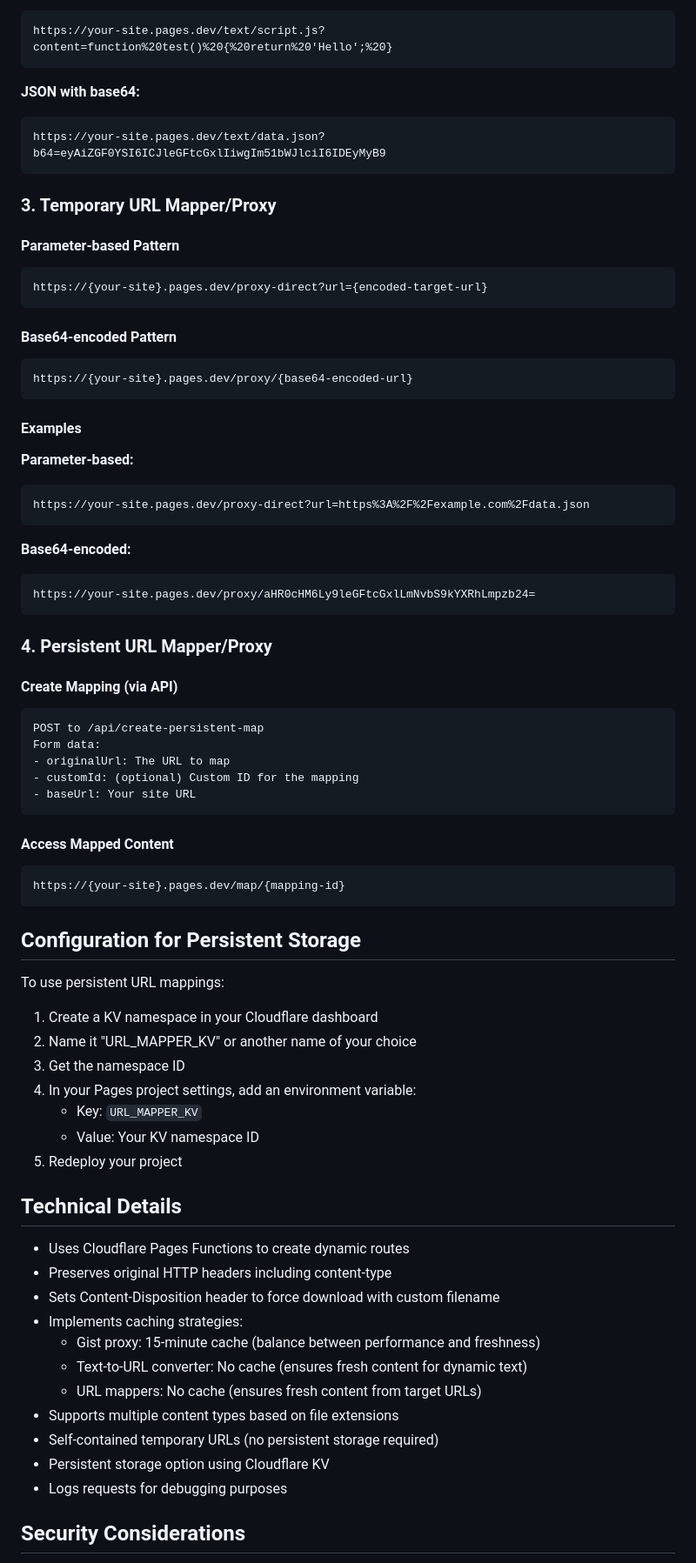
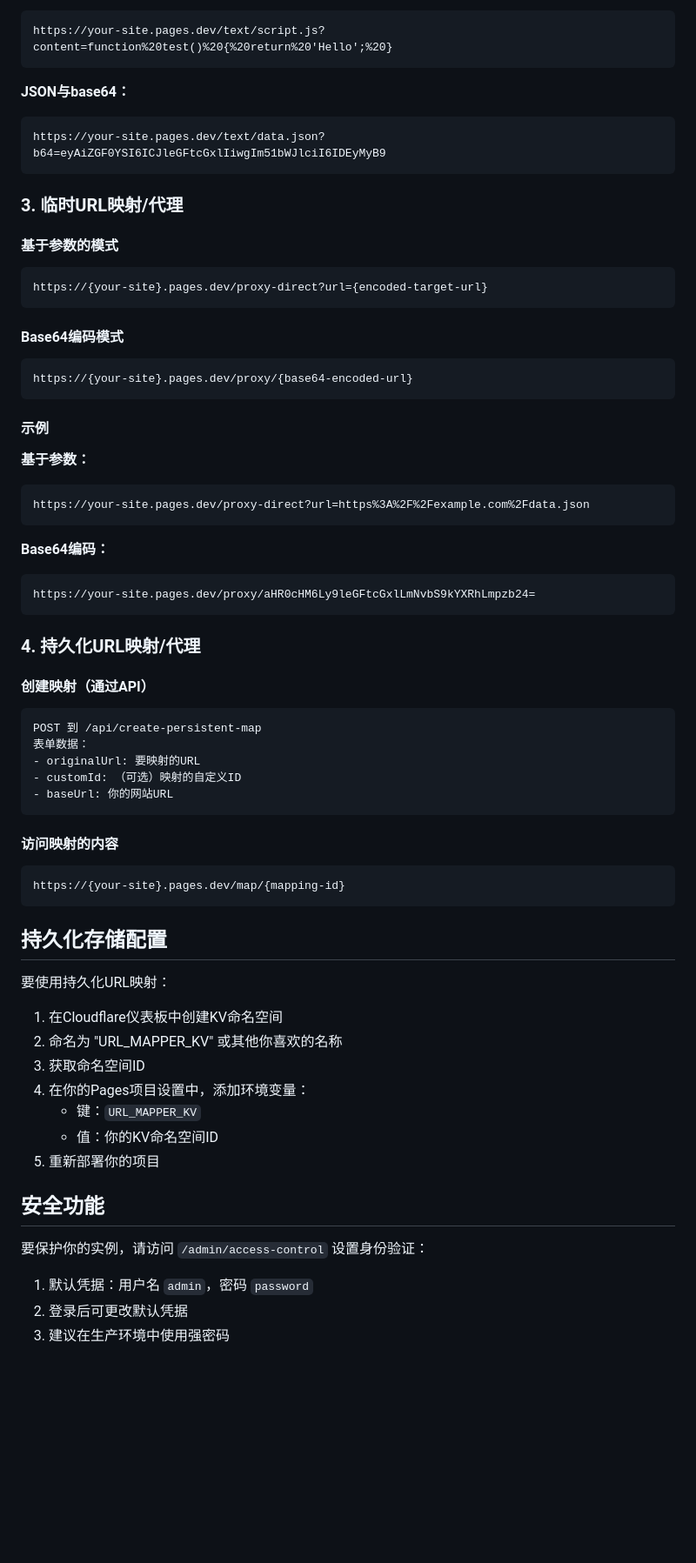
Before and after one commit to zhangzhongxin1999/URL-Redirect, a Markdown page: README.md, the part around one of its changes. Shown at 87% size. GitHub-like rendering; blank space fills up the shorter version.

````diff
--- a/README.md
+++ b/README.md
@@ -129,76 +130,68 @@ https://your-site.pages.dev/text/hello.txt?content=Hello%20World
 https://your-site.pages.dev/text/script.js?content=function%20test()%20{%20return%20'Hello';%20}
 ```
 
-**JSON with base64:**
+**JSON与base64：**
 ```
 https://your-site.pages.dev/text/data.json?b64=eyAiZGF0YSI6ICJleGFtcGxlIiwgIm51bWJlciI6IDEyMyB9
 ```
 
-### 3. Temporary URL Mapper/Proxy
+### 3. 临时URL映射/代理
 
-#### Parameter-based Pattern
+#### 基于参数的模式
 ```
 https://{your-site}.pages.dev/proxy-direct?url={encoded-target-url}
 ```
 
-#### Base64-encoded Pattern
+#### Base64编码模式
 ```
 https://{your-site}.pages.dev/proxy/{base64-encoded-url}
 ```
 
-#### Examples
+#### 示例
 
-**Parameter-based:**
+**基于参数：**
 ```
 https://your-site.pages.dev/proxy-direct?url=https%3A%2F%2Fexample.com%2Fdata.json
 ```
 
-**Base64-encoded:**
+**Base64编码：**
 ```
 https://your-site.pages.dev/proxy/aHR0cHM6Ly9leGFtcGxlLmNvbS9kYXRhLmpzb24=
 ```
 
-### 4. Persistent URL Mapper/Proxy
+### 4. 持久化URL映射/代理
 
-#### Create Mapping (via API)
+#### 创建映射（通过API）
 ```
-POST to /api/create-persistent-map
-Form data:
-- originalUrl: The URL to map
-- customId: (optional) Custom ID for the mapping
-- baseUrl: Your site URL
+POST 到 /api/create-persistent-map
+表单数据：
+- originalUrl: 要映射的URL
+- customId: （可选）映射的自定义ID
+- baseUrl: 你的网站URL
 ```
 
-#### Access Mapped Content
+#### 访问映射的内容
 ```
 https://{your-site}.pages.dev/map/{mapping-id}
 ```
 
-## Configuration for Persistent Storage
+## 持久化存储配置
 
-To use persistent URL mappings:
+要使用持久化URL映射：
 
-1. Create a KV namespace in your Cloudflare dashboard
-2. Name it "URL_MAPPER_KV" or another name of your choice
-3. Get the namespace ID
-4. In your Pages project settings, add an environment variable:
-   - Key: `URL_MAPPER_KV`
-   - Value: Your KV namespace ID
-5. Redeploy your project
+1. 在Cloudflare仪表板中创建KV命名空间
+2. 命名为 "URL_MAPPER_KV" 或其他你喜欢的名称
+3. 获取命名空间ID
+4. 在你的Pages项目设置中，添加环境变量：
+   - 键：`URL_MAPPER_KV`
+   - 值：你的KV命名空间ID
+5. 重新部署你的项目
 
-## Technical Details
+## 安全功能
 
-- Uses Cloudflare Pages Functions to create dynamic routes
-- Preserves original HTTP headers including content-type
-- Sets Content-Disposition header to force download with custom filename
-- Implements caching strategies:
-  - Gist proxy: 15-minute cache (balance between performance and freshness)
-  - Text-to-URL converter: No cache (ensures fresh content for dynamic text)
-  - URL mappers: No cache (ensures fresh content from target URLs)
-- Supports multiple content types based on file extensions
-- Self-contained temporary URLs (no persistent storage required)
-- Persistent storage option using Cloudflare KV
-- Logs requests for debugging purposes
+要保护你的实例，请访问 `/admin/access-control` 设置身份验证：
 
-## Security Considerations
+1. 默认凭据：用户名 `admin`，密码 `password`
+2. 登录后可更改默认凭据
+3. 建议在生产环境中使用强密码
 
````
Also changed, not shown: other parts of README.md (+106 -90 lines).
